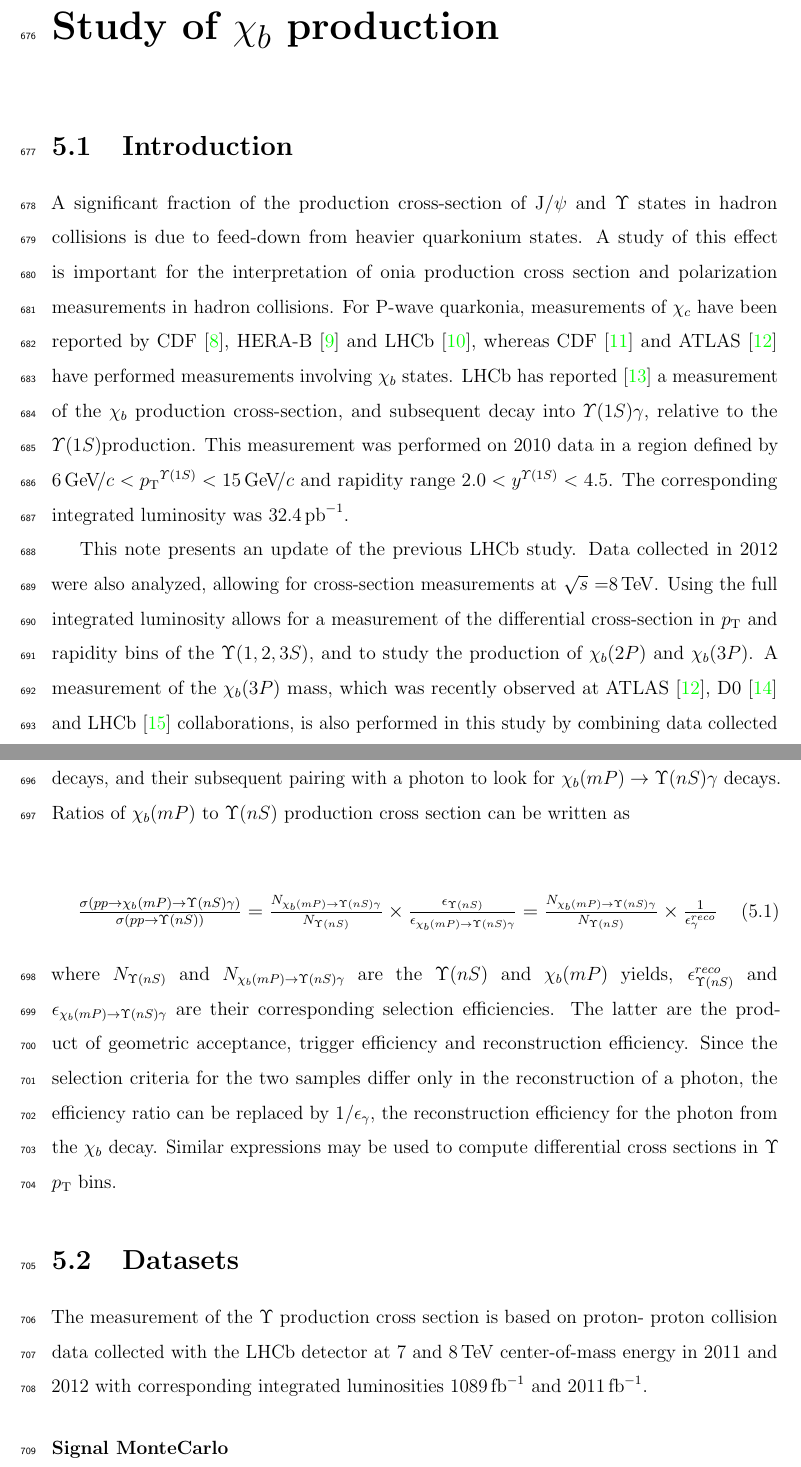
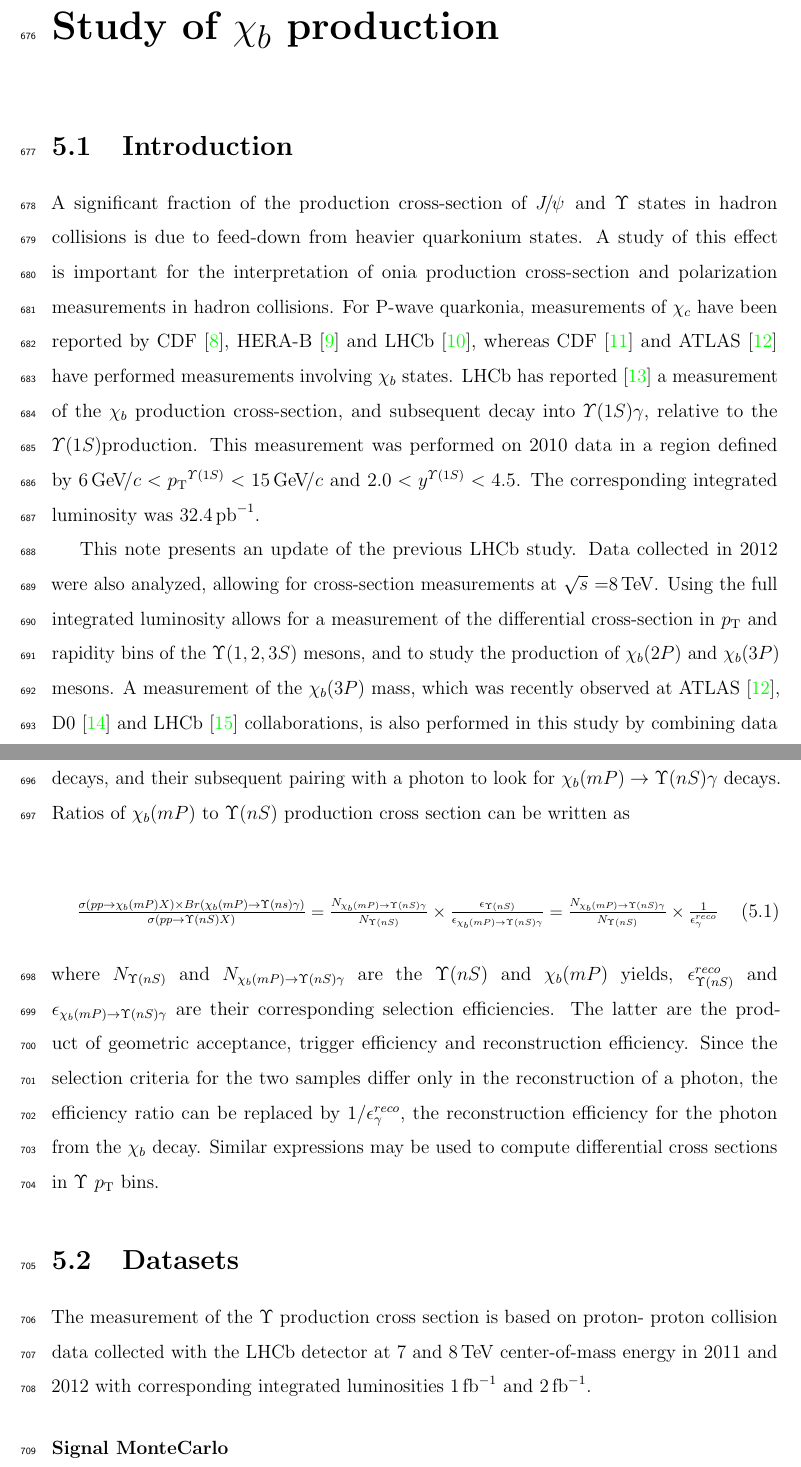
Before and after one commit to mazurov/thesis, a LaTeX thesis (main.tex, which reads csintroduction.tex, datasets.tex): two parts of pages 51 and 52 of 136, joined at a grey line, cut so that both start at the same text. Compiled offline with pdfLaTeX.

Commit message:
New version based on note v3.0

```diff
--- a/csintroduction.tex
+++ b/csintroduction.tex
@@ -1,10 +1,10 @@
 \section{Introduction}
 \label{sec:introduction}
 
-A significant fraction of the production cross-section of J/$\psi$ and
+A significant fraction of the production cross-section of $\jpsi$ and
 $\Upsilon$ states in hadron collisions is due to feed-down from heavier
 quarkonium states. A study of this effect is important for the interpretation of
-onia production cross section and polarization measurements in hadron
+onia production cross-section and polarization measurements in hadron
 collisions. For P-wave quarkonia, measurements of \chic have been reported by
 \cdf~\cite{Abulencia:2007bra}, HERA-B~\cite{Abt:2008ed}
 and \lhcb~\cite{LHCb-PAPER-2011-019}, whereas \cdf~\cite{Affolder:1999wm} and
@@ -12,18 +12,19 @@ and \lhcb~\cite{LHCb-PAPER-2011-019}, whereas \cdf~\cite{Affolder:1999wm} and
 \lhcb has reported~\cite{LHCb-PAPER-2012-015} a measurement of
 the $\chi_b$ production cross-section, and subsequent decay into \OneS $\gamma$,
 relative to the \OneS production. This measurement was performed on 2010 data
-in a region defined by $6 \gevc < \pt^{\Y1S} < 15 \gevc$ and rapidity range
+in a region defined by $6 \gevc < \pt^{\Y1S} < 15 \gevc$ and
 $2.0 < y^{\Y1S} < 4.5$.
 The corresponding integrated luminosity was $32.4\invpb$.
 
 This note presents an update of the previous \lhcb\ study. Data collected in
 2012 were also analyzed, allowing for cross-section measurements at \sqs=8\tev.
 Using the full integrated luminosity allows for a measurement of the
-differential cross-section in \pt and rapidity bins of the $\Upsilon(1,2,3S)$,
-and to study the production of $\chi_b(2P)$ and $\chi_b(3P)$. A measurement of
-the $\chi_b(3P)$ mass, which was recently observed at ATLAS~\cite{Aad:2011ih},
-D0~\cite{Abazov:2012gh} and LHCb~\cite{LHCb-CONF-2012-020} collaborations, is
-also performed in this study by combining data collected in 2011 and 2012.
+differential cross-section in \pt and rapidity bins of the $\Upsilon(1,2,3S)$
+mesons, and to study the production of $\chi_b(2P)$ and $\chi_b(3P)$ mesons. A
+measurement of the $\chi_b(3P)$ mass, which was recently observed at
+ATLAS~\cite{Aad:2011ih}, D0~\cite{Abazov:2012gh} and
+LHCb~\cite{LHCb-CONF-2012-020} collaborations, is also performed in this study
+by combining data collected in 2011 and 2012.
 
 The analysis proceeds through the reconstruction of $\Upsilon(nS)$ candidates
 via their dimuon decays, and their subsequent pairing with a photon to look for
@@ -33,7 +34,7 @@ $\Upsilon(nS)$ production cross section can be written as
 \begin{equation}
 \resizebox{.9\hsize}{!}{
 $
-\frac{\sigma(pp \to \chi_b (mP) \to \Upsilon(nS) \gamma)}{\sigma(pp \to \Upsilon(nS))} =
+\frac{\sigma(pp \to \chi_b (mP) X) \times Br (\chi_b (mP) \to \Upsilon(ns) \gamma)}{\sigma(pp \to \Upsilon(nS) X)} =
 \frac{N_{\chi_b (mP)\to \Upsilon(nS) \gamma}}{N_{\Upsilon(nS)}} \times \frac{\epsilon_{\Upsilon(nS)}}{\epsilon_{\chi_b (mP)\to \Upsilon(nS) \gamma}} =
 \frac{N_{\chi_b (mP)\to \Upsilon(nS) \gamma}}{N_{\Upsilon(nS)}} \times \frac{1}{\epsilon^{reco}_{\gamma}}
 $
@@ -49,6 +50,6 @@ $\epsilon_{\chi_b(mP)\to \Upsilon(nS) \gamma}$ are their corresponding selection
 efficiencies. The latter are the product of geometric acceptance, trigger
 efficiency and reconstruction efficiency. Since the selection criteria for the
 two samples differ only in the reconstruction of a photon, the efficiency ratio
-can be replaced by 1/$\epsilon_{\gamma}$, the reconstruction efficiency for the
+can be replaced by 1/$\epsilon^{reco}_{\gamma}$, the reconstruction efficiency for the
 photon from the $\chi_b$ decay. Similar expressions may be used to compute
 differential cross sections in $\Upsilon$ \pt bins.
--- a/datasets.tex
+++ b/datasets.tex
@@ -4,7 +4,7 @@
 The measurement of the $\Upsilon$ production cross section is based on proton-
 proton collision data collected with the LHCb detector at 7 and 8\tev
 center-of-mass energy in 2011 and 2012 with corresponding integrated luminosities
-1089\invfb and 2011\invfb.
+1\invfb and 2\invfb.
 
 \subsubsection{Signal MonteCarlo}
 
```
Also changed, not shown: acknowledgements.tex (line endings or trailing spaces).
